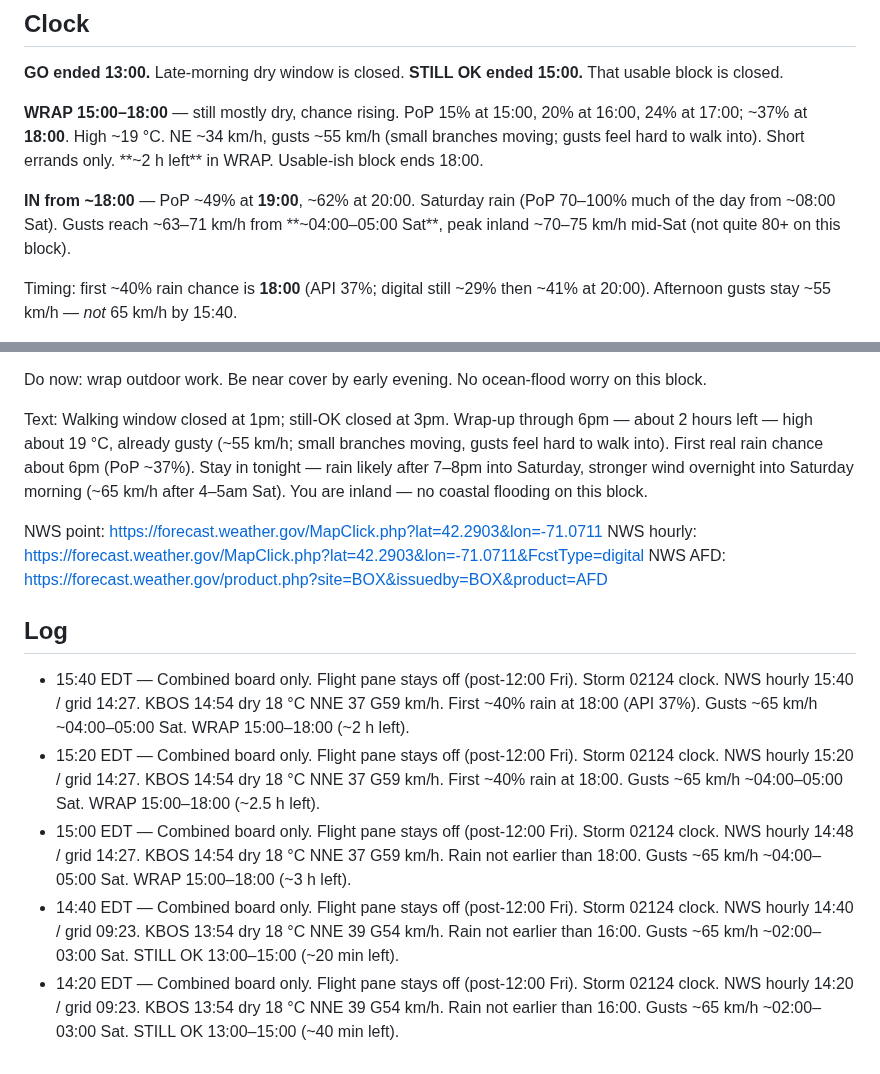
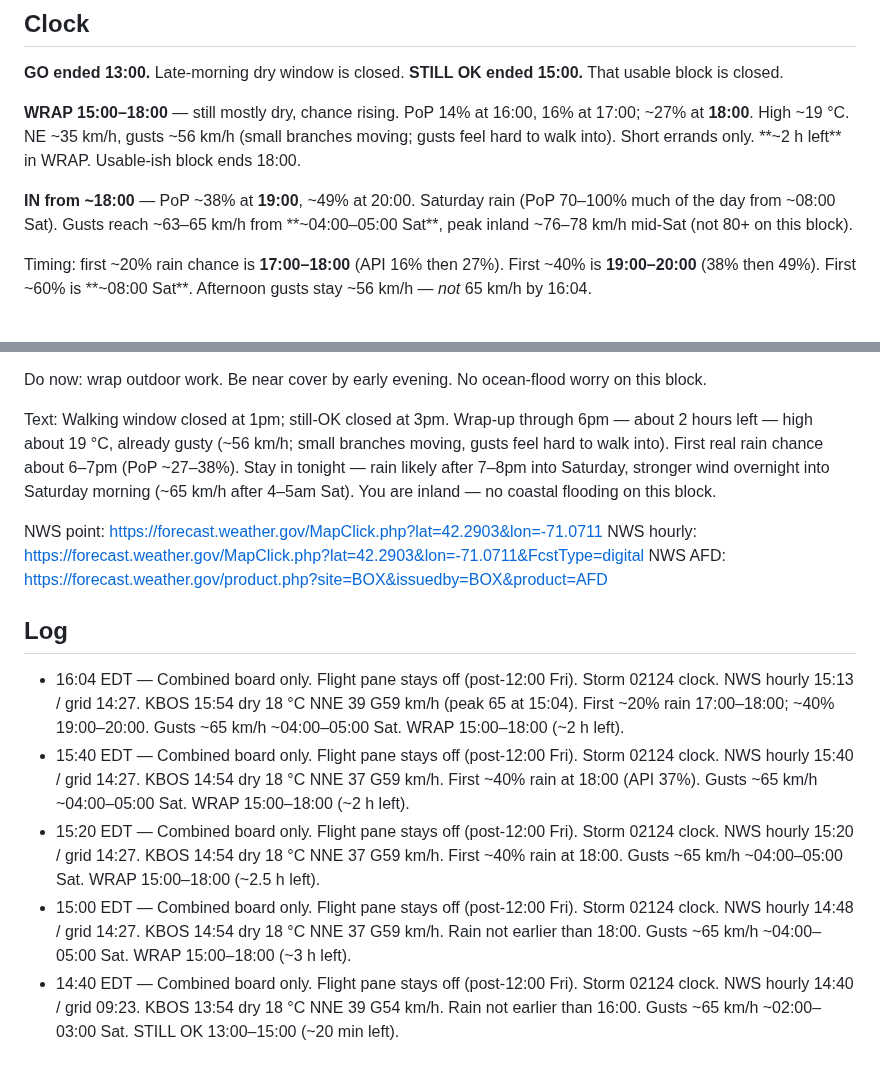
Before and after one commit to charlie-kilo13/pd615-ticker, a Markdown page: DASHBOARD.md, 2 parts joined by grey strips. Drawn GitHub-style.

Commit message:
02124 clock 16:04 EDT Fri 25 Sep — WRAP ~2 h left

```diff
--- a/DASHBOARD.md
+++ b/DASHBOARD.md
@@ -11,9 +11,9 @@ Updated 15:40 EDT Fri 25 Sep 2026 · NWS hourly generated 15:40 · grid 14:27 ·
 **GO ended 13:00.** Late-morning dry window is closed.
 **STILL OK ended 15:00.** That usable block is closed.
 
-**WRAP 15:00–18:00** — still mostly dry, chance rising. PoP 15% at 15:00, 20% at 16:00, 24% at 17:00; ~37% at **18:00**. High ~19 °C. NE ~34 km/h, gusts ~55 km/h (small branches moving; gusts feel hard to walk into). Short errands only. **~2 h left** in WRAP. Usable-ish block ends 18:00.
+**WRAP 15:00–18:00** — still mostly dry, chance rising. PoP 14% at 16:00, 16% at 17:00; ~27% at **18:00**. High ~19 °C. NE ~35 km/h, gusts ~56 km/h (small branches moving; gusts feel hard to walk into). Short errands only. **~2 h left** in WRAP. Usable-ish block ends 18:00.
 
-**IN from ~18:00** — PoP ~49% at **19:00**, ~62% at 20:00. Saturday rain (PoP 70–100% much of the day from ~08:00 Sat). Gusts reach ~63–71 km/h from **~04:00–05:00 Sat**, peak inland ~70–75 km/h mid-Sat (not quite 80+ on this block).
+**IN from ~18:00** — PoP ~38% at **19:00**, ~49% at 20:00. Saturday rain (PoP 70–100% much of the day from ~08:00 Sat). Gusts reach ~63–65 km/h from **~04:00–05:00 Sat**, peak inland ~76–78 km/h mid-Sat (not 80+ on this block).
 
-Timing: first ~40% rain chance is **18:00** (API 37%; digital still ~29% then ~41% at 20:00). Afternoon gusts stay ~55 km/h — *not* 65 km/h by 15:40.
+Timing: first ~20% rain chance is **17:00–18:00** (API 16% then 27%). First ~40% is **19:00–20:00** (38% then 49%). First ~60% is **~08:00 Sat**. Afternoon gusts stay ~56 km/h — *not* 65 km/h by 16:04.
 
@@ -21,15 +21,15 @@ KBOS 14:54 EDT: 18 °C, NNE 37 km/h, gust 59 km/h, peak 59 km/h at 14:51, dry.
 
 Do now: wrap outdoor work. Be near cover by early evening. No ocean-flood worry on this block.
 
-Text: Walking window closed at 1pm; still-OK closed at 3pm. Wrap-up through 6pm — about 2 hours left — high about 19 °C, already gusty (~55 km/h; small branches moving, gusts feel hard to walk into). First real rain chance about 6pm (PoP ~37%). Stay in tonight — rain likely after 7–8pm into Saturday, stronger wind overnight into Saturday morning (~65 km/h after 4–5am Sat). You are inland — no coastal flooding on this block.
+Text: Walking window closed at 1pm; still-OK closed at 3pm. Wrap-up through 6pm — about 2 hours left — high about 19 °C, already gusty (~56 km/h; small branches moving, gusts feel hard to walk into). First real rain chance about 6–7pm (PoP ~27–38%). Stay in tonight — rain likely after 7–8pm into Saturday, stronger wind overnight into Saturday morning (~65 km/h after 4–5am Sat). You are inland — no coastal flooding on this block.
 
 NWS point: https://forecast.weather.gov/MapClick.php?lat=42.2903&lon=-71.0711
 NWS hourly: https://forecast.weather.gov/MapClick.php?lat=42.2903&lon=-71.0711&FcstType=digital
 NWS AFD: https://forecast.weather.gov/product.php?site=BOX&issuedby=BOX&product=AFD
 
 ## Log
+- 16:04 EDT — Combined board only. Flight pane stays off (post-12:00 Fri). Storm 02124 clock. NWS hourly 15:13 / grid 14:27. KBOS 15:54 dry 18 °C NNE 39 G59 km/h (peak 65 at 15:04). First ~20% rain 17:00–18:00; ~40% 19:00–20:00. Gusts ~65 km/h ~04:00–05:00 Sat. WRAP 15:00–18:00 (~2 h left).
 - 15:40 EDT — Combined board only. Flight pane stays off (post-12:00 Fri). Storm 02124 clock. NWS hourly 15:40 / grid 14:27. KBOS 14:54 dry 18 °C NNE 37 G59 km/h. First ~40% rain at 18:00 (API 37%). Gusts ~65 km/h ~04:00–05:00 Sat. WRAP 15:00–18:00 (~2 h left).
 - 15:20 EDT — Combined board only. Flight pane stays off (post-12:00 Fri). Storm 02124 clock. NWS hourly 15:20 / grid 14:27. KBOS 14:54 dry 18 °C NNE 37 G59 km/h. First ~40% rain at 18:00. Gusts ~65 km/h ~04:00–05:00 Sat. WRAP 15:00–18:00 (~2.5 h left).
 - 15:00 EDT — Combined board only. Flight pane stays off (post-12:00 Fri). Storm 02124 clock. NWS hourly 14:48 / grid 14:27. KBOS 14:54 dry 18 °C NNE 37 G59 km/h. Rain not earlier than 18:00. Gusts ~65 km/h ~04:00–05:00 Sat. WRAP 15:00–18:00 (~3 h left).
 - 14:40 EDT — Combined board only. Flight pane stays off (post-12:00 Fri). Storm 02124 clock. NWS hourly 14:40 / grid 09:23. KBOS 13:54 dry 18 °C NNE 39 G54 km/h. Rain not earlier than 16:00. Gusts ~65 km/h ~02:00–03:00 Sat. STILL OK 13:00–15:00 (~20 min left).
-- 14:20 EDT — Combined board only. Flight pane stays off (post-12:00 Fri). Storm 02124 clock. NWS hourly 14:20 / grid 09:23. KBOS 13:54 dry 18 °C NNE 39 G54 km/h. Rain not earlier than 16:00. Gusts ~65 km/h ~02:00–03:00 Sat. STILL OK 13:00–15:00 (~40 min left).
```
Also changed, not shown: other parts of DASHBOARD.md (+2 -2 lines).
